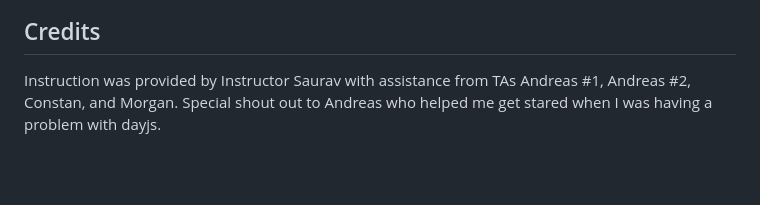
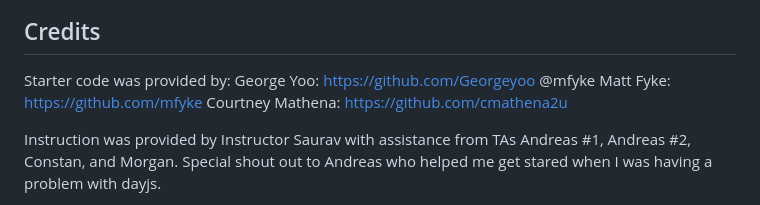
Before and after one commit to JaminHLO/daily-planner, a Markdown page: README.md, the part around the change. Drawn GitHub-style; blank space fills up the shorter version.

```diff
--- a/README.md
+++ b/README.md
@@ -14,6 +14,11 @@ The site is accessable here: <https://jaminhlo.github.io/daily-planner/>
 ![planner on mobile](assets/images/dp-ss04.jpg)
 
 ## Credits
+
+Starter code was provided by:
+George Yoo: https://github.com/Georgeyoo @mfyke
+Matt Fyke: https://github.com/mfyke
+Courtney Mathena: https://github.com/cmathena2u
 
 Instruction was provided by Instructor Saurav with assistance from TAs Andreas #1, Andreas #2, Constan, and Morgan. Special shout out to Andreas who helped me get stared when I was having a problem with dayjs.
 
```
